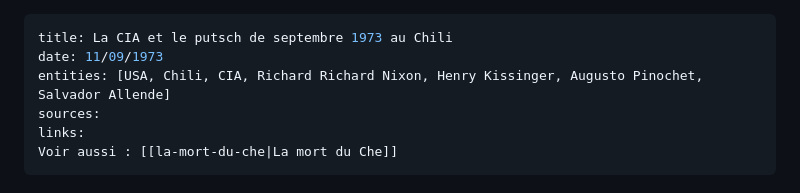
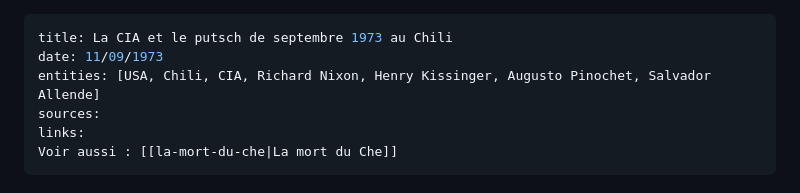
Before and after one commit to antoninbld/geo_map_notes, a Markdown page: docs/notes/la-cia-et-le-putsch-de-septembre-1973-au-chili.md, the part around the change. Drawn GitHub-style.

```diff
--- a/docs/notes/la-cia-et-le-putsch-de-septembre-1973-au-chili.md
+++ b/docs/notes/la-cia-et-le-putsch-de-septembre-1973-au-chili.md
@@ -1,7 +1,7 @@
 ---
 title: La CIA et le putsch de septembre 1973 au Chili
 date: 11/09/1973
-entities: [USA, Chili, CIA, Richard Richard Nixon, Henry Kissinger, Augusto Pinochet, Salvador Allende]
+entities: [USA, Chili, CIA, Richard Nixon, Henry Kissinger, Augusto Pinochet, Salvador Allende]
 sources:
 links:
 Voir aussi : [[la-mort-du-che|La mort du Che]]
```
